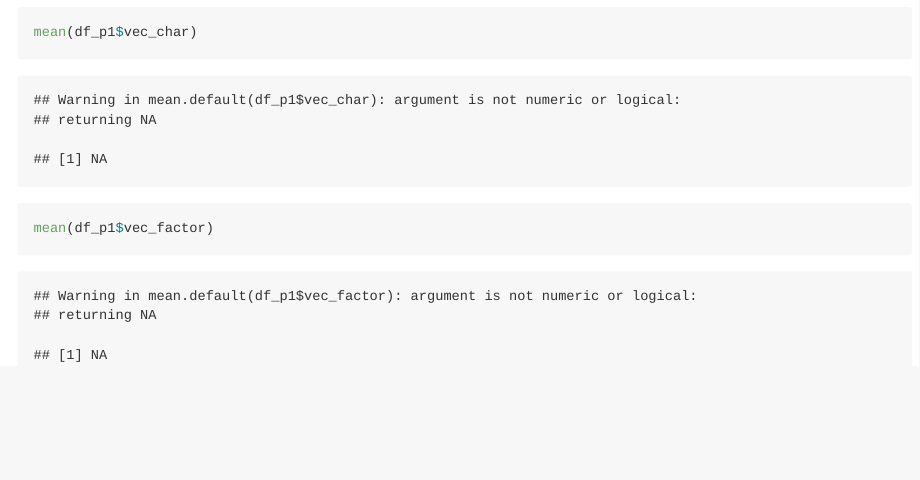
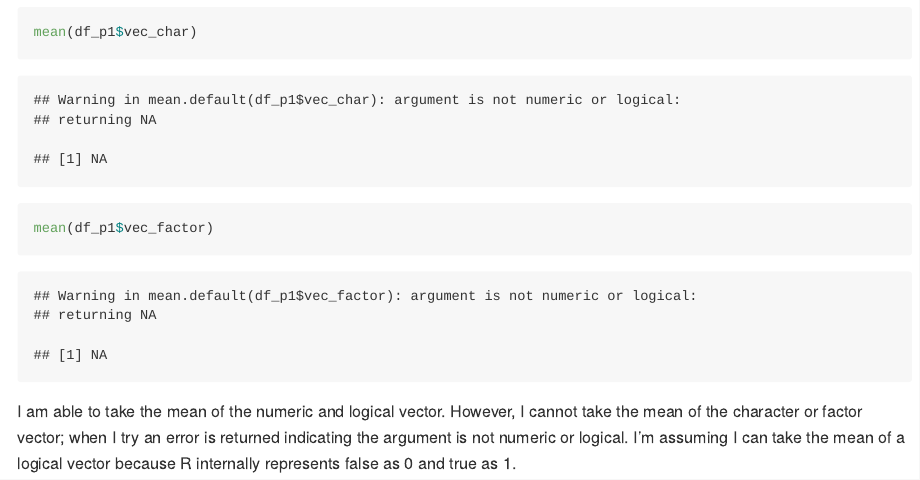
Before and after one commit to nt-williams/p8105_hw1, an R Markdown document (p8105_hw1_ntw2117.Rmd): the page in a window 1100 px wide, from 630 px down. Rendered offline with R 4.5, knitr and Pandoc, with nearby package versions; code that draws random numbers runs with fixed seeds of ours; long lines of code are wrapped.

Commit message:
evaluating what averages I can take

````diff
--- a/p8105_hw1_ntw2117.Rmd
+++ b/p8105_hw1_ntw2117.Rmd
@@ -30,3 +30,5 @@ mean(df_p1$vec_char)
 mean(df_p1$vec_factor)
 
 ```
+
+I am able to take the mean of the numeric and logical vector. However, I cannot take the mean of the character or factor vector; when I try an error is returned indicating the argument is not numeric or logical. I'm assuming I can take the mean of a logical vector because R internally represents false as 0 and true as 1.
````
Also changed, not shown: p8105_hw1_ntw2117.md (added).
